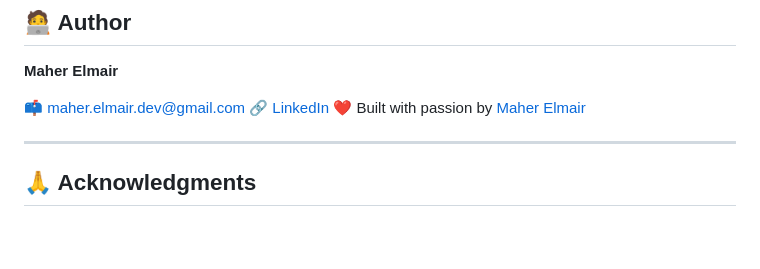
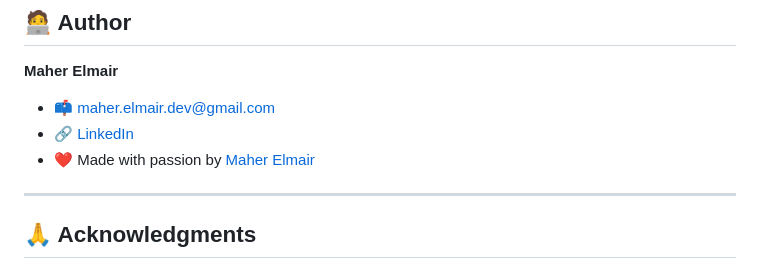
Before and after one commit to Maher-Elmair/Space-tourism-multi-page-website, a Markdown page: README.md, the part around the change. Drawn GitHub-style; blank space fills up the shorter version.

Commit message:
Update README.md
Signed-off-by: Maher <maher.elmair.dev@gmail.com>

```diff
--- a/README.md
+++ b/README.md
@@ -104,9 +104,9 @@ Space-tourism-multi-page-website/
 
 **Maher Elmair**
 
-📫 [maher.elmair.dev@gmail.com](mailto:maher.elmair.dev@gmail.com)
-🔗 [LinkedIn](https://www.linkedin.com/in/maher-elmair-831042237)
-❤️ Built with passion by [Maher Elmair](https://maher-elmair.github.io/My_Website)
+- 📫 [maher.elmair.dev@gmail.com](mailto:maher.elmair.dev@gmail.com)
+- 🔗 [LinkedIn](https://www.linkedin.com/in/maher-elmair-831042237)
+- ❤️ Made with passion by [Maher Elmair](https://maher-elmair.github.io/My_Website)
 
 ---
 
```
